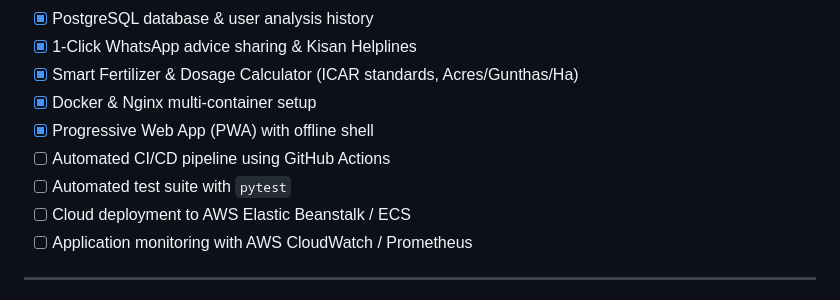
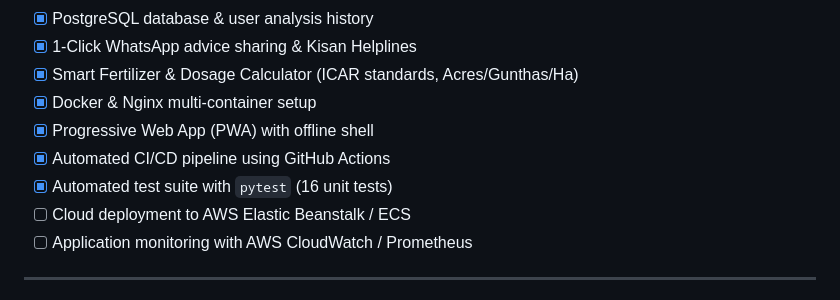
Before and after one commit to vaishu159878/KrishiAI, a Markdown page: README.md, the part around one of its changes. GitHub-like rendering.

Commit message:
Add CI badge and update roadmap with automated test suite

```diff
--- a/README.md
+++ b/README.md
@@ -209,8 +211,8 @@ Building KrishiAI has given me practical experience with real-world DevOps pract
 - [x] Smart Fertilizer & Dosage Calculator (ICAR standards, Acres/Gunthas/Ha)
 - [x] Docker & Nginx multi-container setup
 - [x] Progressive Web App (PWA) with offline shell
-- [ ] Automated CI/CD pipeline using GitHub Actions
-- [ ] Automated test suite with `pytest`
+- [x] Automated CI/CD pipeline using GitHub Actions
+- [x] Automated test suite with `pytest` (16 unit tests)
 - [ ] Cloud deployment to AWS Elastic Beanstalk / ECS
 - [ ] Application monitoring with AWS CloudWatch / Prometheus
 
```
Also changed, not shown: other parts of README.md (+2 -0 lines).
